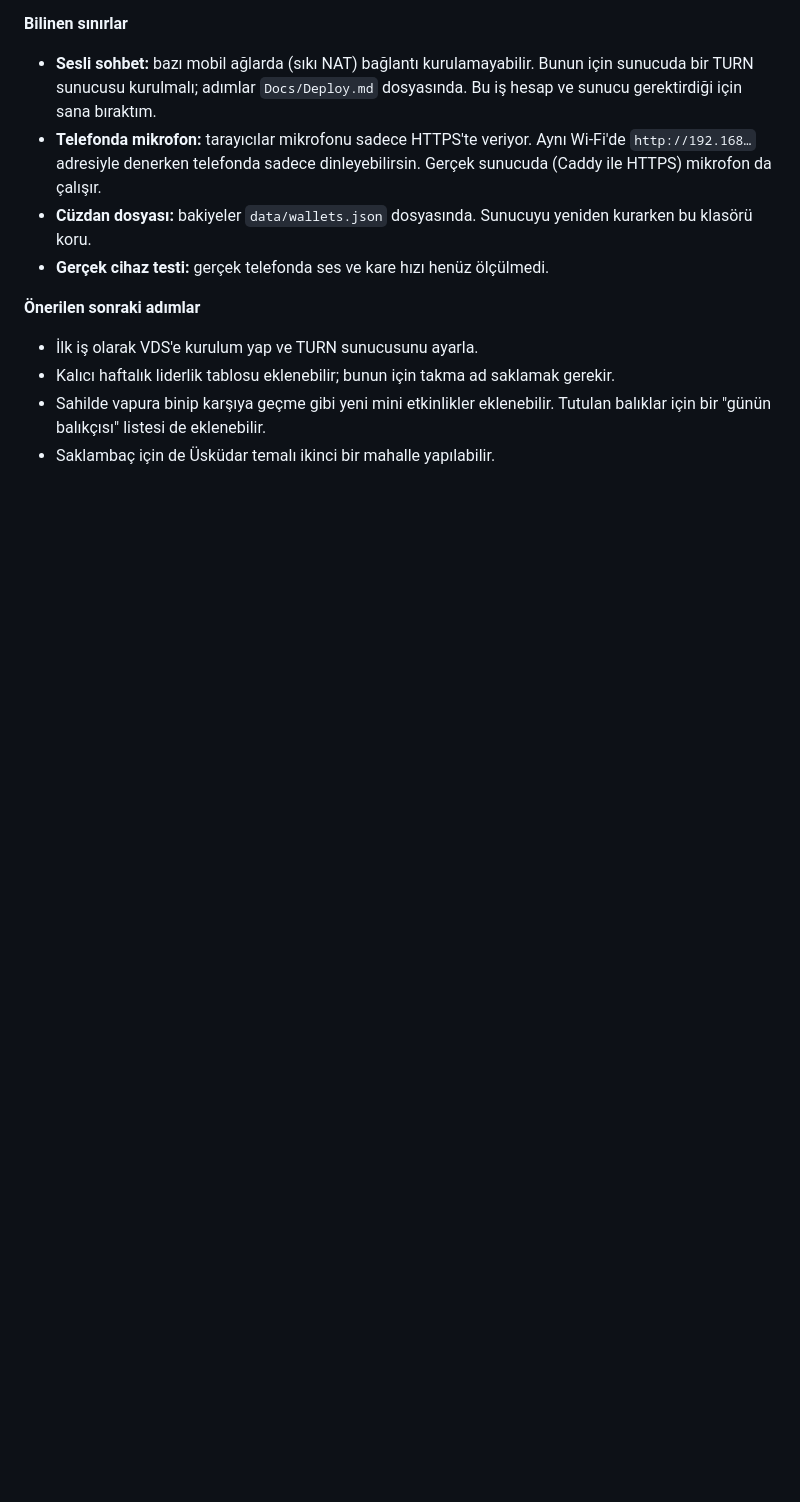
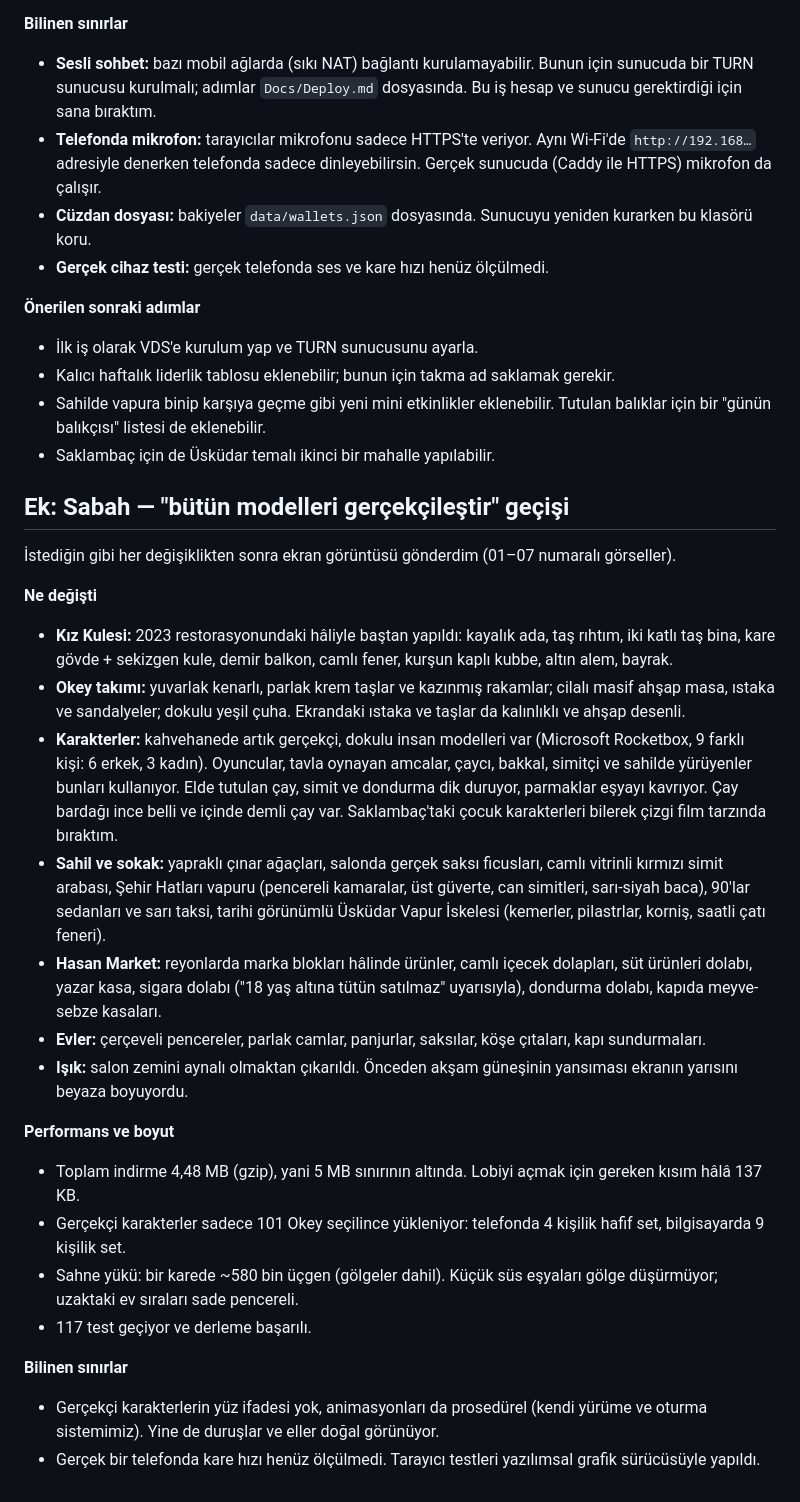
Before and after one commit to shivassxx/sokak, a Markdown page: Docs/FINAL_REPORT.md, the part around one of its changes. Drawn GitHub-style; blank space fills up the shorter version.

Commit message:
Docs: realism pass (assets summary, final report addendum, session log, decisions)
Co-Authored-By: Claude Opus 5.5 <noreply@anthropic.com>
Claude-Session: https://claude.ai/code/session_019vA6f6gPmsqNCXCg6feyS1

```diff
--- a/Docs/FINAL_REPORT.md
+++ b/Docs/FINAL_REPORT.md
@@ -360,3 +366,27 @@ Uyurken verdiğin listedeki her madde yapıldı. Takip listesi `Docs/NightPlan.m
 - Kalıcı haftalık liderlik tablosu eklenebilir; bunun için takma ad saklamak gerekir.
 - Sahilde vapura binip karşıya geçme gibi yeni mini etkinlikler eklenebilir. Tutulan balıklar için bir "günün balıkçısı" listesi de eklenebilir.
 - Saklambaç için de Üsküdar temalı ikinci bir mahalle yapılabilir.
+
+
+## Ek: Sabah — "bütün modelleri gerçekçileştir" geçişi
+
+İstediğin gibi her değişiklikten sonra ekran görüntüsü gönderdim (01–07 numaralı görseller).
+
+**Ne değişti**
+- **Kız Kulesi:** 2023 restorasyonundaki hâliyle baştan yapıldı: kayalık ada, taş rıhtım, iki katlı taş bina, kare gövde + sekizgen kule, demir balkon, camlı fener, kurşun kaplı kubbe, altın alem, bayrak.
+- **Okey takımı:** yuvarlak kenarlı, parlak krem taşlar ve kazınmış rakamlar; cilalı masif ahşap masa, ıstaka ve sandalyeler; dokulu yeşil çuha. Ekrandaki ıstaka ve taşlar da kalınlıklı ve ahşap desenli.
+- **Karakterler:** kahvehanede artık gerçekçi, dokulu insan modelleri var (Microsoft Rocketbox, 9 farklı kişi: 6 erkek, 3 kadın). Oyuncular, tavla oynayan amcalar, çaycı, bakkal, simitçi ve sahilde yürüyenler bunları kullanıyor. Elde tutulan çay, simit ve dondurma dik duruyor, parmaklar eşyayı kavrıyor. Çay bardağı ince belli ve içinde demli çay var. Saklambaç'taki çocuk karakterleri bilerek çizgi film tarzında bıraktım.
+- **Sahil ve sokak:** yapraklı çınar ağaçları, salonda gerçek saksı ficusları, camlı vitrinli kırmızı simit arabası, Şehir Hatları vapuru (pencereli kamaralar, üst güverte, can simitleri, sarı-siyah baca), 90'lar sedanları ve sarı taksi, tarihi görünümlü Üsküdar Vapur İskelesi (kemerler, pilastrlar, korniş, saatli çatı feneri).
+- **Hasan Market:** reyonlarda marka blokları hâlinde ürünler, camlı içecek dolapları, süt ürünleri dolabı, yazar kasa, sigara dolabı ("18 yaş altına tütün satılmaz" uyarısıyla), dondurma dolabı, kapıda meyve-sebze kasaları.
+- **Evler:** çerçeveli pencereler, parlak camlar, panjurlar, saksılar, köşe çıtaları, kapı sundurmaları.
+- **Işık:** salon zemini aynalı olmaktan çıkarıldı. Önceden akşam güneşinin yansıması ekranın yarısını beyaza boyuyordu.
+
+**Performans ve boyut**
+- Toplam indirme 4,48 MB (gzip), yani 5 MB sınırının altında. Lobiyi açmak için gereken kısım hâlâ 137 KB.
+- Gerçekçi karakterler sadece 101 Okey seçilince yükleniyor: telefonda 4 kişilik hafif set, bilgisayarda 9 kişilik set.
+- Sahne yükü: bir karede ~580 bin üçgen (gölgeler dahil). Küçük süs eşyaları gölge düşürmüyor; uzaktaki ev sıraları sade pencereli.
+- 117 test geçiyor ve derleme başarılı.
+
+**Bilinen sınırlar**
+- Gerçekçi karakterlerin yüz ifadesi yok, animasyonları da prosedürel (kendi yürüme ve oturma sistemimiz). Yine de duruşlar ve eller doğal görünüyor.
+- Gerçek bir telefonda kare hızı henüz ölçülmedi. Tarayıcı testleri yazılımsal grafik sürücüsüyle yapıldı.
```
Also changed, not shown: other parts of Docs/FINAL_REPORT.md (+8 -2 lines), Docs/Decisions.md (+2 -0 lines), Docs/SessionLog.md (+1 -0 lines).
